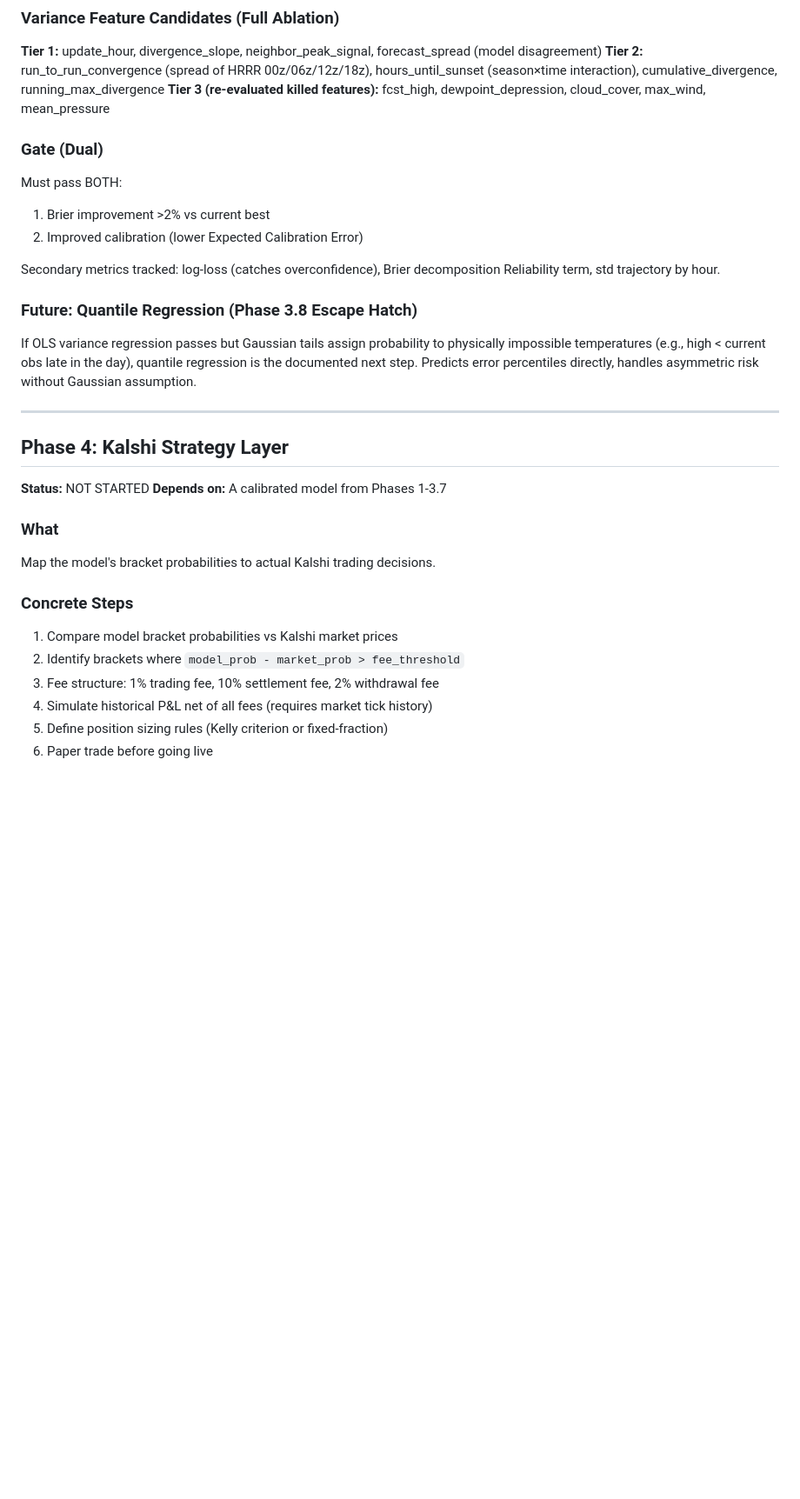
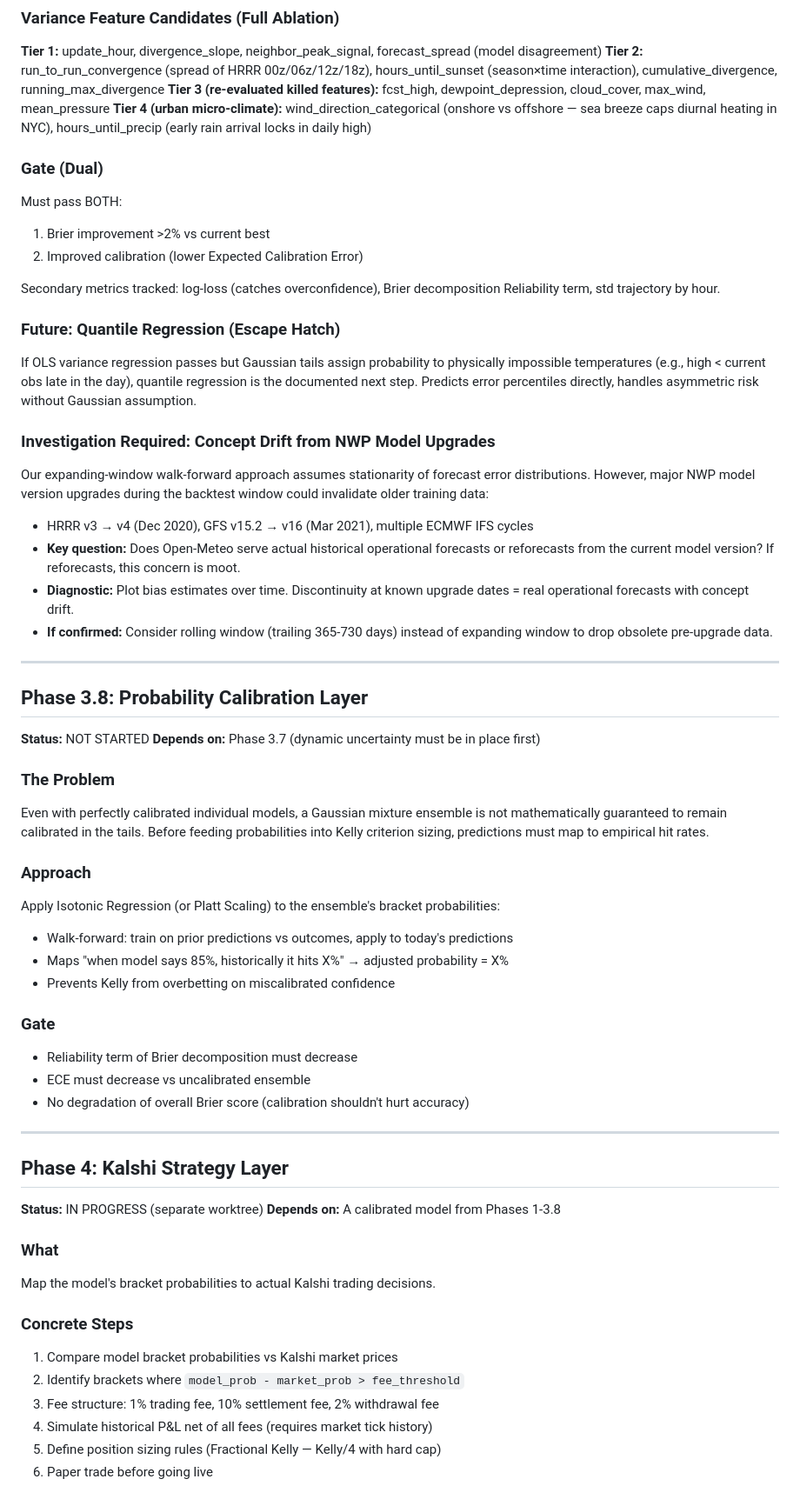
Before and after one commit to muratrudd-pixel/alphatemp, a Markdown page: docs/plans/MASTER-PLAN.md, the part around one of its changes. Shown at 87% size. GitHub-like rendering; blank space fills up the shorter version.

Commit message:
docs: incorporate external review feedback into plan
- Add Phase 3.8: Probability Calibration Layer (isotonic regression
  on ensemble outputs before Kelly sizing)
- Add Tier 4 variance features: wind direction (sea breeze), precip timing
- Add concept drift investigation (NWP model version upgrades in
  expanding window)
- Update Phase 4 with edge threshold math (>11% to overcome fees),
  fractional Kelly/4 sizing, 10% daily bankroll cap
- Quantile regression renumbered as escape hatch (not Phase 3.8)

Co-Authored-By: Claude Opus 4.6 <noreply@anthropic.com>

```diff
--- a/docs/plans/MASTER-PLAN.md
+++ b/docs/plans/MASTER-PLAN.md
@@ -229,6 +229,7 @@ Key safeguards:
 **Tier 1:** update_hour, divergence_slope, neighbor_peak_signal, forecast_spread (model disagreement)
 **Tier 2:** run_to_run_convergence (spread of HRRR 00z/06z/12z/18z), hours_until_sunset (season×time interaction), cumulative_divergence, running_max_divergence
 **Tier 3 (re-evaluated killed features):** fcst_high, dewpoint_depression, cloud_cover, max_wind, mean_pressure
+**Tier 4 (urban micro-climate):** wind_direction_categorical (onshore vs offshore — sea breeze caps diurnal heating in NYC), hours_until_precip (early rain arrival locks in daily high)
 
 ### Gate (Dual)
 Must pass BOTH:
@@ -237,15 +238,43 @@ Must pass BOTH:
 
 Secondary metrics tracked: log-loss (catches overconfidence), Brier decomposition Reliability term, std trajectory by hour.
 
-### Future: Quantile Regression (Phase 3.8 Escape Hatch)
+### Future: Quantile Regression (Escape Hatch)
 If OLS variance regression passes but Gaussian tails assign probability to physically impossible temperatures (e.g., high < current obs late in the day), quantile regression is the documented next step. Predicts error percentiles directly, handles asymmetric risk without Gaussian assumption.
+
+### Investigation Required: Concept Drift from NWP Model Upgrades
+Our expanding-window walk-forward approach assumes stationarity of forecast error distributions. However, major NWP model version upgrades during the backtest window could invalidate older training data:
+- HRRR v3 → v4 (Dec 2020), GFS v15.2 → v16 (Mar 2021), multiple ECMWF IFS cycles
+- **Key question:** Does Open-Meteo serve actual historical operational forecasts or reforecasts from the current model version? If reforecasts, this concern is moot.
+- **Diagnostic:** Plot bias estimates over time. Discontinuity at known upgrade dates = real operational forecasts with concept drift.
+- **If confirmed:** Consider rolling window (trailing 365-730 days) instead of expanding window to drop obsolete pre-upgrade data.
+
+---
+
+## Phase 3.8: Probability Calibration Layer
+
+**Status:** NOT STARTED
+**Depends on:** Phase 3.7 (dynamic uncertainty must be in place first)
+
+### The Problem
+Even with perfectly calibrated individual models, a Gaussian mixture ensemble is not mathematically guaranteed to remain calibrated in the tails. Before feeding probabilities into Kelly criterion sizing, predictions must map to empirical hit rates.
+
+### Approach
+Apply Isotonic Regression (or Platt Scaling) to the ensemble's bracket probabilities:
+- Walk-forward: train on prior predictions vs outcomes, apply to today's predictions
+- Maps "when model says 85%, historically it hits X%" → adjusted probability = X%
+- Prevents Kelly from overbetting on miscalibrated confidence
+
+### Gate
+- Reliability term of Brier decomposition must decrease
+- ECE must decrease vs uncalibrated ensemble
+- No degradation of overall Brier score (calibration shouldn't hurt accuracy)
 
 ---
 
 ## Phase 4: Kalshi Strategy Layer
 
-**Status:** NOT STARTED
-**Depends on:** A calibrated model from Phases 1-3.7
+**Status:** IN PROGRESS (separate worktree)
+**Depends on:** A calibrated model from Phases 1-3.8
 
 ### What
 Map the model's bracket probabilities to actual Kalshi trading decisions.
@@ -255,5 +284,5 @@ Map the model's bracket probabilities to actual Kalshi trading decisions.
 2. Identify brackets where `model_prob - market_prob > fee_threshold`
 3. Fee structure: 1% trading fee, 10% settlement fee, 2% withdrawal fee
 4. Simulate historical P&L net of all fees (requires market tick history)
-5. Define position sizing rules (Kelly criterion or fixed-fraction)
+5. Define position sizing rules (Fractional Kelly — Kelly/4 with hard cap)
 6. Paper trade before going live
```
Also changed, not shown: other parts of docs/plans/MASTER-PLAN.md (+8 -0 lines), docs/plans/2026-02-27-dynamic-uncertainty-design.md (+6 -0 lines).
